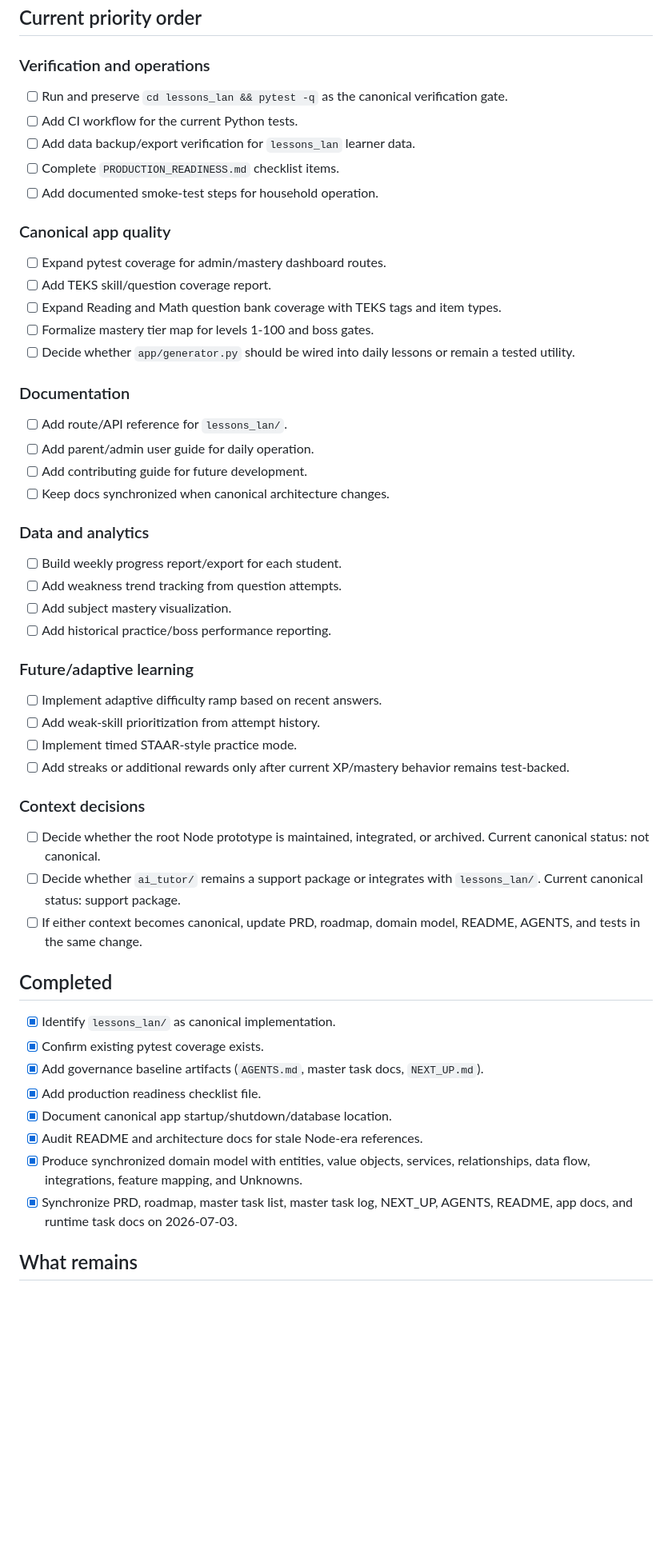
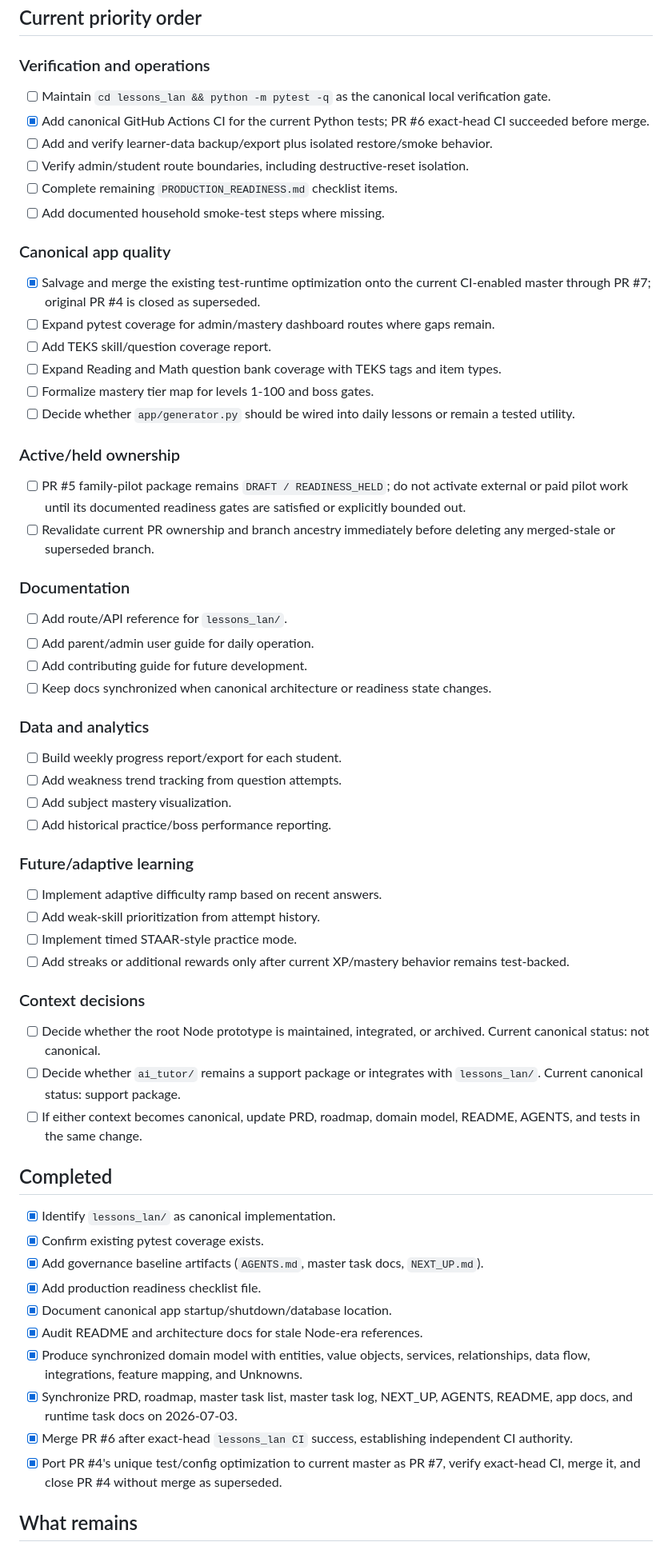
Before and after one commit to Victor-Dixon/HomeSchool_Mastery, a Markdown page: runtime/tasks/master_task_list.md, the part around one of its changes. Shown at 80% size. Rendered like a GitHub page; blank space fills up the shorter version.

Commit message:
docs(planning): reconcile expanded HomeSchool backlog after CI closure

```diff
--- a/runtime/tasks/master_task_list.md
+++ b/runtime/tasks/master_task_list.md
@@ -28,29 +28,33 @@ Math and Reading/ELAR practice.
 
 ### Verification and operations
 
-- [ ] Run and preserve `cd lessons_lan && pytest -q` as the canonical
-      verification gate.
-- [ ] Add CI workflow for the current Python tests.
-- [ ] Add data backup/export verification for `lessons_lan` learner data.
-- [ ] Complete `PRODUCTION_READINESS.md` checklist items.
-- [ ] Add documented smoke-test steps for household operation.
+- [ ] Maintain `cd lessons_lan && python -m pytest -q` as the canonical local verification gate.
+- [x] Add canonical GitHub Actions CI for the current Python tests; PR #6 exact-head CI succeeded before merge.
+- [ ] Add and verify learner-data backup/export plus isolated restore/smoke behavior.
+- [ ] Verify admin/student route boundaries, including destructive-reset isolation.
+- [ ] Complete remaining `PRODUCTION_READINESS.md` checklist items.
+- [ ] Add documented household smoke-test steps where missing.
 
 ### Canonical app quality
 
-- [ ] Expand pytest coverage for admin/mastery dashboard routes.
+- [x] Salvage and merge the existing test-runtime optimization onto the current CI-enabled master through PR #7; original PR #4 is closed as superseded.
+- [ ] Expand pytest coverage for admin/mastery dashboard routes where gaps remain.
 - [ ] Add TEKS skill/question coverage report.
-- [ ] Expand Reading and Math question bank coverage with TEKS tags and item
-      types.
+- [ ] Expand Reading and Math question bank coverage with TEKS tags and item types.
 - [ ] Formalize mastery tier map for levels 1-100 and boss gates.
-- [ ] Decide whether `app/generator.py` should be wired into daily lessons or
-      remain a tested utility.
+- [ ] Decide whether `app/generator.py` should be wired into daily lessons or remain a tested utility.
+
+### Active/held ownership
+
+- [ ] PR #5 family-pilot package remains `DRAFT / READINESS_HELD`; do not activate external or paid pilot work until its documented readiness gates are satisfied or explicitly bounded out.
+- [ ] Revalidate current PR ownership and branch ancestry immediately before deleting any merged-stale or superseded branch.
 
 ### Documentation
 
 - [ ] Add route/API reference for `lessons_lan/`.
 - [ ] Add parent/admin user guide for daily operation.
 - [ ] Add contributing guide for future development.
-- [ ] Keep docs synchronized when canonical architecture changes.
+- [ ] Keep docs synchronized when canonical architecture or readiness state changes.
 
 ### Data and analytics
 
@@ -64,31 +68,26 @@ Math and Reading/ELAR practice.
 - [ ] Implement adaptive difficulty ramp based on recent answers.
 - [ ] Add weak-skill prioritization from attempt history.
 - [ ] Implement timed STAAR-style practice mode.
-- [ ] Add streaks or additional rewards only after current XP/mastery behavior
-      remains test-backed.
+- [ ] Add streaks or additional rewards only after current XP/mastery behavior remains test-backed.
 
 ### Context decisions
 
-- [ ] Decide whether the root Node prototype is maintained, integrated, or
-      archived. Current canonical status: not canonical.
-- [ ] Decide whether `ai_tutor/` remains a support package or integrates with
-      `lessons_lan/`. Current canonical status: support package.
-- [ ] If either context becomes canonical, update PRD, roadmap, domain model,
-      README, AGENTS, and tests in the same change.
+- [ ] Decide whether the root Node prototype is maintained, integrated, or archived. Current canonical status: not canonical.
+- [ ] Decide whether `ai_tutor/` remains a support package or integrates with `lessons_lan/`. Current canonical status: support package.
+- [ ] If either context becomes canonical, update PRD, roadmap, domain model, README, AGENTS, and tests in the same change.
 
 ## Completed
 
 - [x] Identify `lessons_lan/` as canonical implementation.
 - [x] Confirm existing pytest coverage exists.
-- [x] Add governance baseline artifacts (`AGENTS.md`, master task docs,
-      `NEXT_UP.md`).
+- [x] Add governance baseline artifacts (`AGENTS.md`, master task docs, `NEXT_UP.md`).
 - [x] Add production readiness checklist file.
 - [x] Document canonical app startup/shutdown/database location.
 - [x] Audit README and architecture docs for stale Node-era references.
-- [x] Produce synchronized domain model with entities, value objects, services,
-      relationships, data flow, integrations, feature mapping, and Unknowns.
-- [x] Synchronize PRD, roadmap, master task list, master task log, NEXT_UP,
-      AGENTS, README, app docs, and runtime task docs on 2026-07-03.
+- [x] Produce synchronized domain model with entities, value objects, services, relationships, data flow, integrations, feature mapping, and Unknowns.
+- [x] Synchronize PRD, roadmap, master task list, master task log, NEXT_UP, AGENTS, README, app docs, and runtime task docs on 2026-07-03.
+- [x] Merge PR #6 after exact-head `lessons_lan CI` success, establishing independent CI authority.
+- [x] Port PR #4's unique test/config optimization to current master as PR #7, verify exact-head CI, merge it, and close PR #4 without merge as superseded.
 
 ## What remains
 
```
Also changed, not shown: other parts of runtime/tasks/master_task_list.md (+6 -6 lines).
